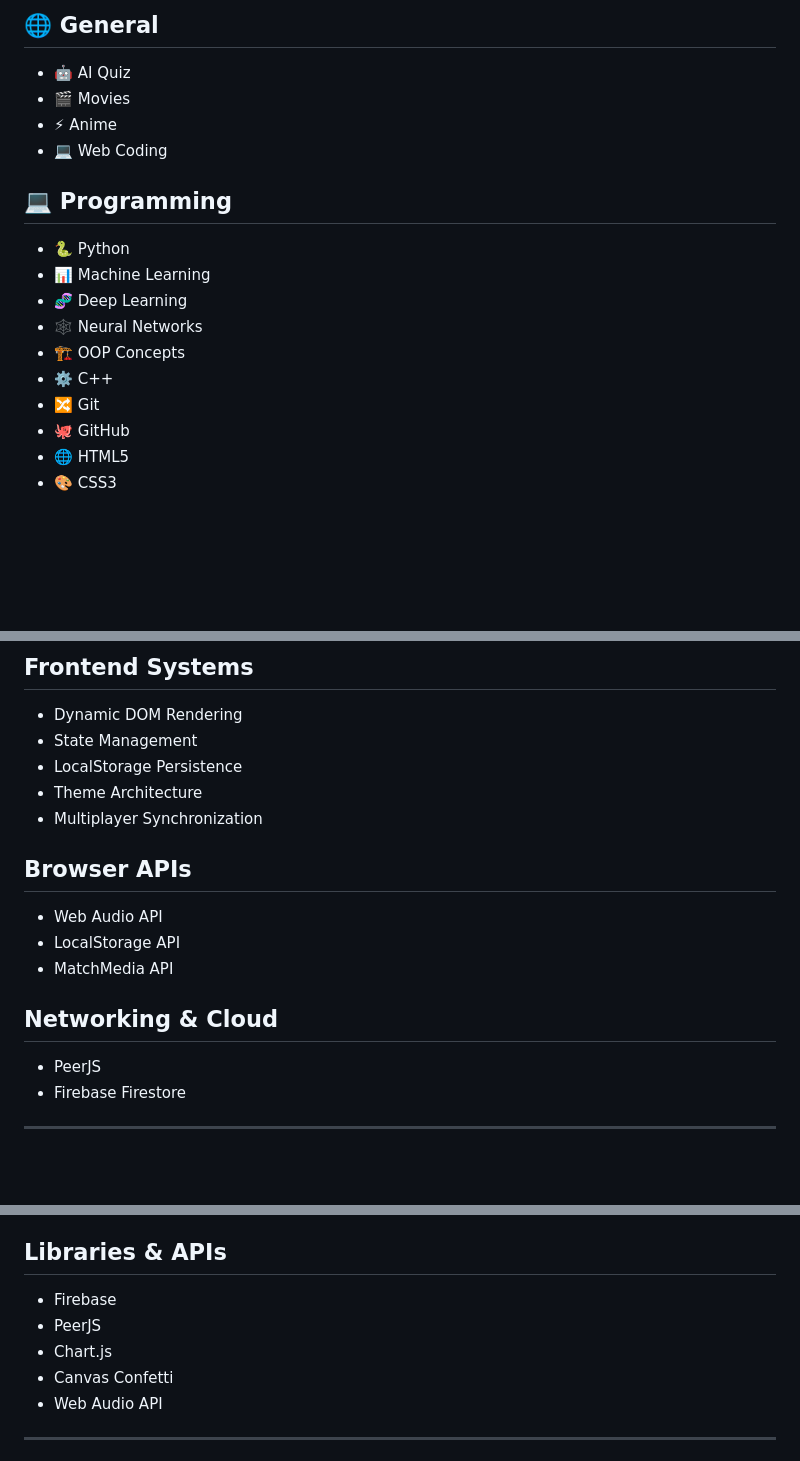
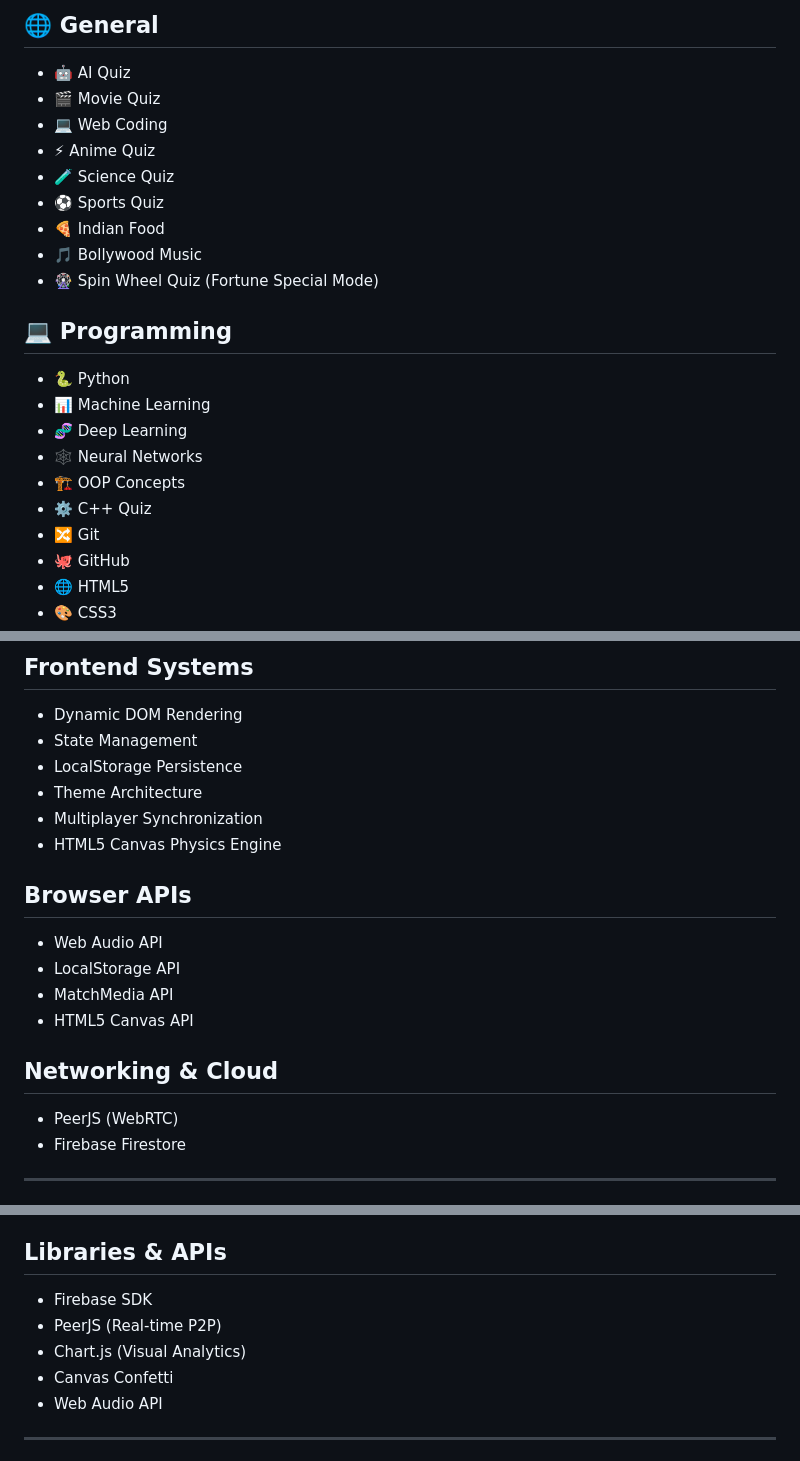
Before and after one commit to Prachipandey28/quiz_website, a Markdown page: README.md, 3 parts joined by grey strips. Rendered like a GitHub page; blank space fills up the shorter version.

```diff
--- a/README.md
+++ b/README.md
@@ -130,9 +146,14 @@ Modern light/dark architecture with:
 ## 🌐 General
 
 * 🤖 AI Quiz
-* 🎬 Movies
-* ⚡ Anime
+* 🎬 Movie Quiz
 * 💻 Web Coding
+* ⚡ Anime Quiz
+* 🧪 Science Quiz
+* ⚽ Sports Quiz
+* 🍕 Indian Food
+* 🎵 Bollywood Music
+* 🎡 Spin Wheel Quiz (Fortune Special Mode)
 
 ## 💻 Programming
 
@@ -141,7 +162,7 @@ Modern light/dark architecture with:
 * 🧬 Deep Learning
 * 🕸️ Neural Networks
 * 🏗️ OOP Concepts
-* ⚙️ C++
+* ⚙️ C++ Quiz
 * 🔀 Git
 * 🐙 GitHub
 * 🌐 HTML5
@@ -170,16 +191,18 @@ Modern light/dark architecture with:
 * LocalStorage Persistence
 * Theme Architecture
 * Multiplayer Synchronization
+* HTML5 Canvas Physics Engine
 
 ## Browser APIs
 
 * Web Audio API
 * LocalStorage API
 * MatchMedia API
+* HTML5 Canvas API
 
 ## Networking & Cloud
 
-* PeerJS
+* PeerJS (WebRTC)
 * Firebase Firestore
 
 ---
@@ -194,9 +217,9 @@ Modern light/dark architecture with:
 
 ## Libraries & APIs
 
-* Firebase
-* PeerJS
-* Chart.js
+* Firebase SDK
+* PeerJS (Real-time P2P)
+* Chart.js (Visual Analytics)
 * Canvas Confetti
 * Web Audio API
 
```
Also changed, not shown: other parts of README.md (+38 -24 lines).
